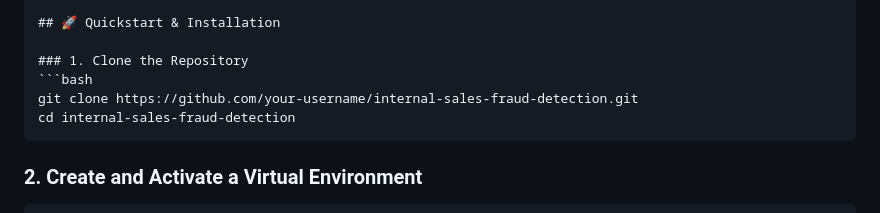
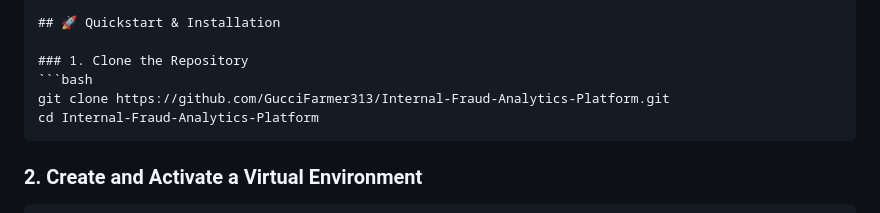
Before and after one commit to GucciFarmer313/Internal-Fraud-Analytics-Platform, a Markdown page: README.md, the part around the change. Rendered like a GitHub page.

Commit message:
Fix GitHub clone URL in Quickstart instructions

````diff
--- a/README.md
+++ b/README.md
@@ -212,8 +212,8 @@ Internal-Fraud-Analytics-Platform/
 
 ### 1. Clone the Repository
 ```bash
-git clone https://github.com/your-username/internal-sales-fraud-detection.git
-cd internal-sales-fraud-detection
+git clone https://github.com/GucciFarmer313/Internal-Fraud-Analytics-Platform.git
+cd Internal-Fraud-Analytics-Platform
 ```
 
 ### 2. Create and Activate a Virtual Environment
````
